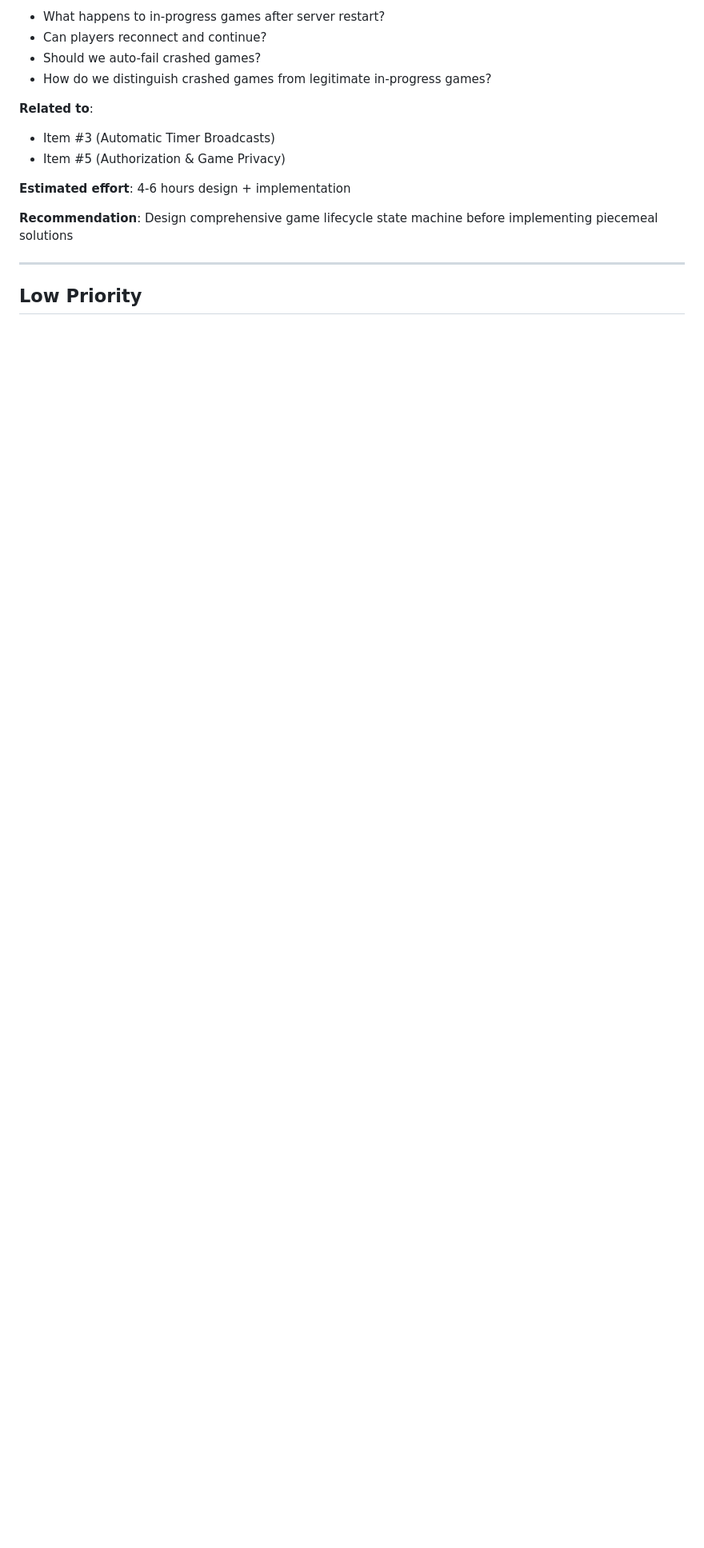
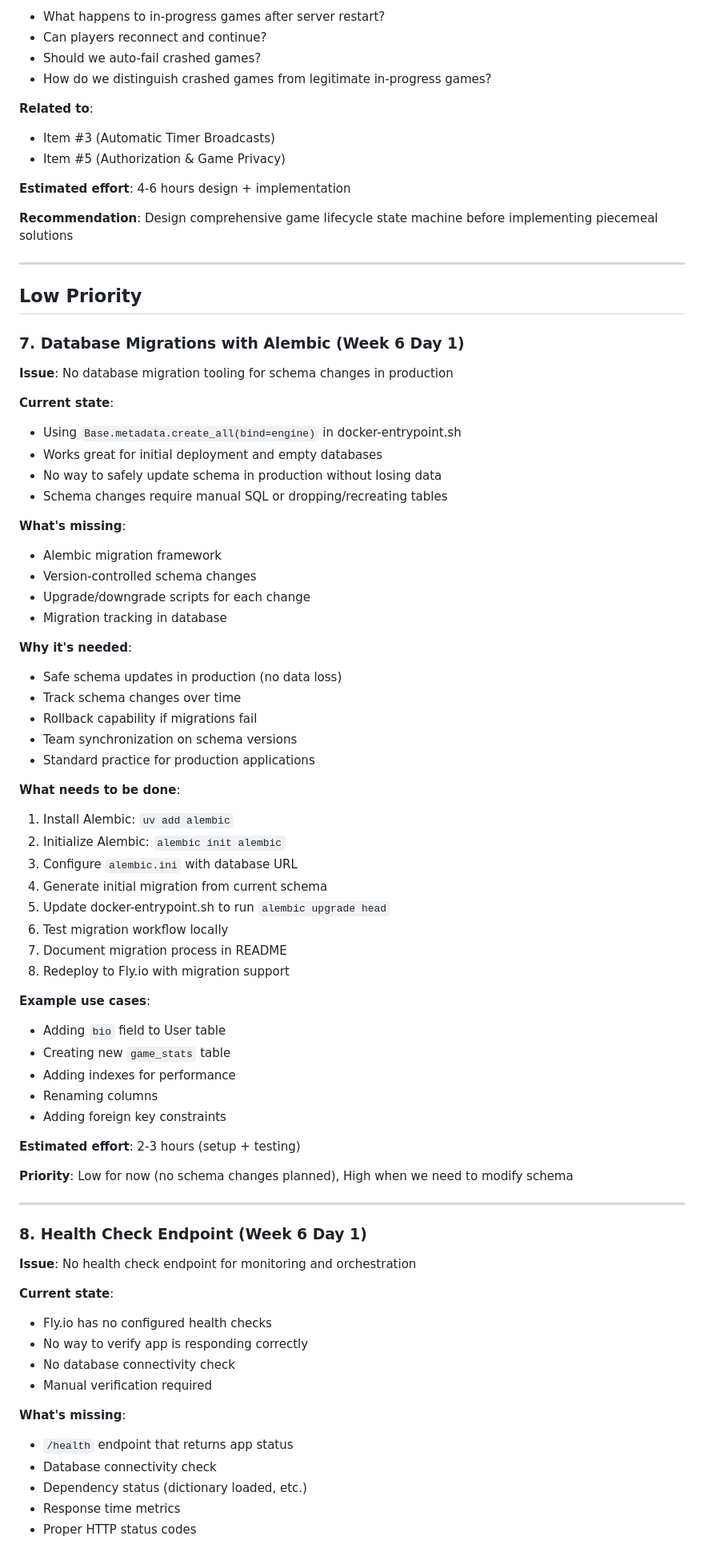
Before and after one commit to HiroAntagonist/boggle-game, a Markdown page: TECHNICAL_DEBT.md, the part around one of its changes. Shown at 80% size. GitHub-like rendering; blank space fills up the shorter version.

```diff
--- a/TECHNICAL_DEBT.md
+++ b/TECHNICAL_DEBT.md
@@ -136,3 +136,67 @@ None currently! All high-priority items completed.
 ---
 
 ## Low Priority
+
+### 7. Database Migrations with Alembic (Week 6 Day 1)
+
+**Issue**: No database migration tooling for schema changes in production
+
+**Current state**:
+- Using `Base.metadata.create_all(bind=engine)` in docker-entrypoint.sh
+- Works great for initial deployment and empty databases
+- No way to safely update schema in production without losing data
+- Schema changes require manual SQL or dropping/recreating tables
+
+**What's missing**:
+- Alembic migration framework
+- Version-controlled schema changes
+- Upgrade/downgrade scripts for each change
+- Migration tracking in database
+
+**Why it's needed**:
+- Safe schema updates in production (no data loss)
+- Track schema changes over time
+- Rollback capability if migrations fail
+- Team synchronization on schema versions
+- Standard practice for production applications
+
+**What needs to be done**:
+1. Install Alembic: `uv add alembic`
+2. Initialize Alembic: `alembic init alembic`
+3. Configure `alembic.ini` with database URL
+4. Generate initial migration from current schema
+5. Update docker-entrypoint.sh to run `alembic upgrade head`
+6. Test migration workflow locally
+7. Document migration process in README
+8. Redeploy to Fly.io with migration support
+
+**Example use cases**:
+- Adding `bio` field to User table
+- Creating new `game_stats` table
+- Adding indexes for performance
+- Renaming columns
+- Adding foreign key constraints
+
+**Estimated effort**: 2-3 hours (setup + testing)
+
+**Priority**: Low for now (no schema changes planned), High when we need to modify schema
+
+---
+
+### 8. Health Check Endpoint (Week 6 Day 1)
+
+**Issue**: No health check endpoint for monitoring and orchestration
+
+**Current state**:
+- Fly.io has no configured health checks
+- No way to verify app is responding correctly
+- No database connectivity check
+- Manual verification required
+
+**What's missing**:
+- `/health` endpoint that returns app status
+- Database connectivity check
+- Dependency status (dictionary loaded, etc.)
+- Response time metrics
+- Proper HTTP status codes
+
```
Also changed, not shown: other parts of TECHNICAL_DEBT.md (+105 -1 lines).
